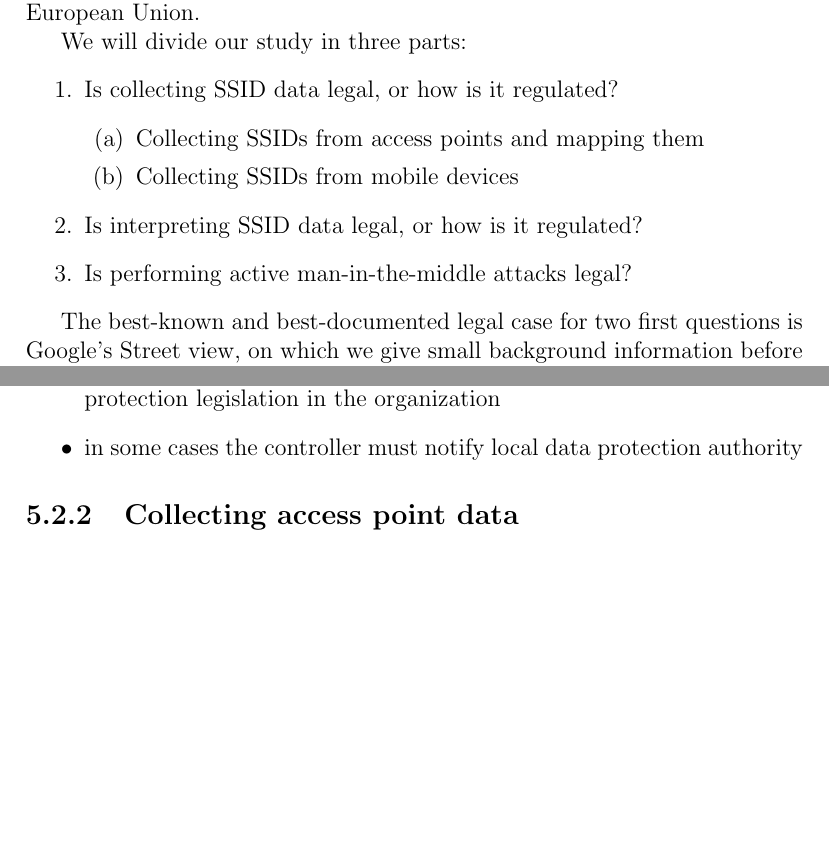
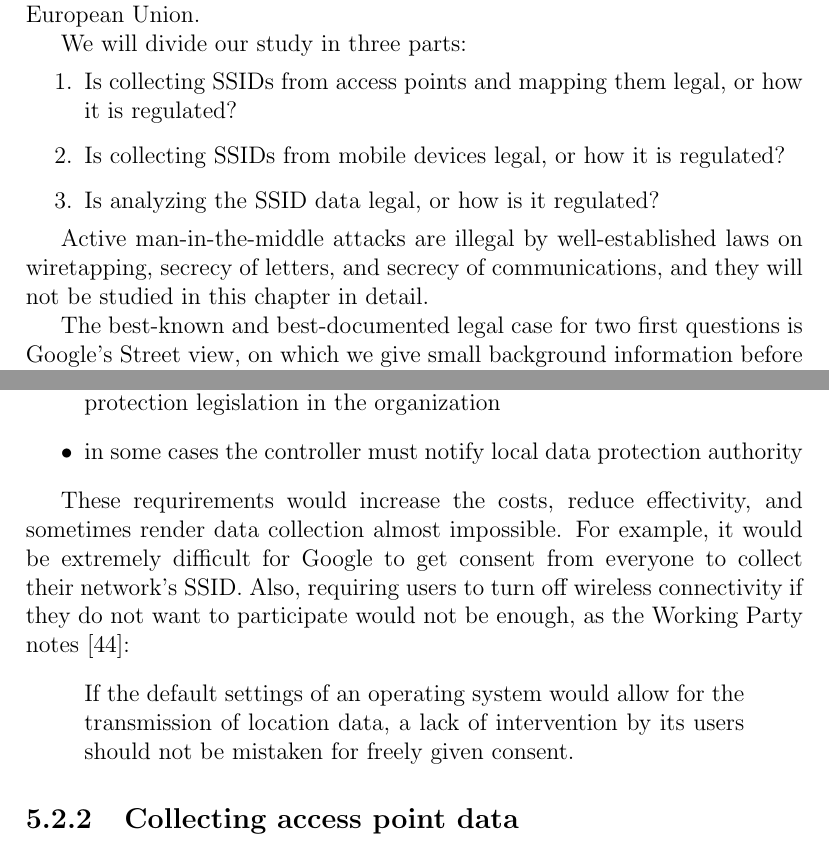
Before and after one commit to pekko/masterthesis, a LaTeX thesis (tex/thesis.tex): two parts of pages 34 and 37 of 57, joined at a grey line, cut so that both start at the same text, the shorter picture padded with empty space. Compiled offline with pdfLaTeX.

Commit message:
little notes

```diff
--- a/tex/thesis.tex
+++ b/tex/thesis.tex
@@ -975,14 +975,12 @@ Most of the cases have basis on privacy legislation. Privacy is recognized inter
 
 We will divide our study in three parts:
 \begin{enumerate}
-    \item Is collecting SSID data legal, or how is it regulated?
-    \begin{enumerate}
-        \item Collecting SSIDs from access points and mapping them
-        \item Collecting SSIDs from mobile devices
-    \end{enumerate}
-    \item Is interpreting SSID data legal, or how is it regulated?
-    \item Is performing active man-in-the-middle attacks legal?
+    \item Is collecting SSIDs from access points and mapping them legal, or how it is regulated?
+    \item Is collecting SSIDs from mobile devices legal, or how it is regulated?
+    \item Is analyzing the SSID data legal, or how is it regulated?
 \end{enumerate}
+
+Active man-in-the-middle attacks are illegal by well-established laws on wiretapping, secrecy of letters, and secrecy of communications, and they will not be studied in this chapter in detail.
 
 The best-known and best-documented legal case for two first questions is Google's Street view, on which we give small background information before beginning. After the study of current regulations, we will look for the ongoing development in the field.
 
@@ -1048,6 +1046,12 @@ If the data is considered as personal data, there are numerous regulations that
     \item the controller must name a person who is responsible for ensuring data protection legislation in the organization
     \item in some cases the controller must notify local data protection authority
 \end{itemize}
+
+These requrirements would increase the costs, reduce effectivity, and sometimes render data collection almost impossible. For example, it would be extremely difficult for Google to get consent from everyone to collect their network's SSID. Also, requiring users to turn off wireless connectivity if they do not want to participate would not be enough, as the Working Party notes~\cite{wp29_185}:
+\begin{quote}
+    If the default settings of an operating system would allow for the transmission of location data, a lack of intervention by its users should not be mistaken for freely given consent.
+\end{quote}
+
 
 \subsection{Collecting access point data}
 \label{subsec:eu_collect}
```
